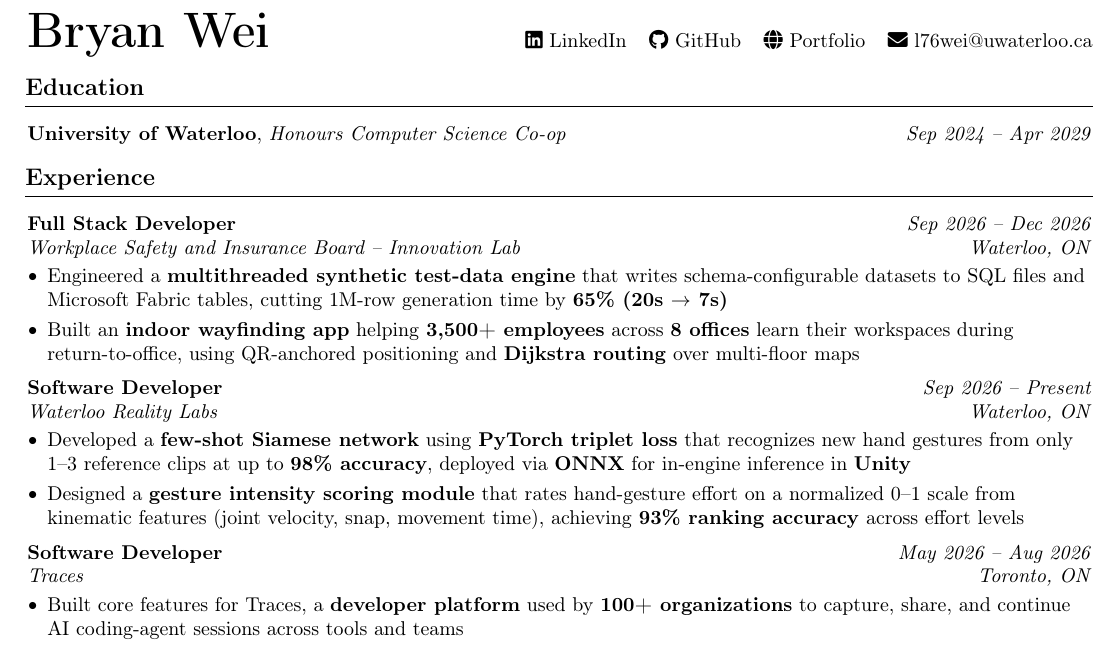
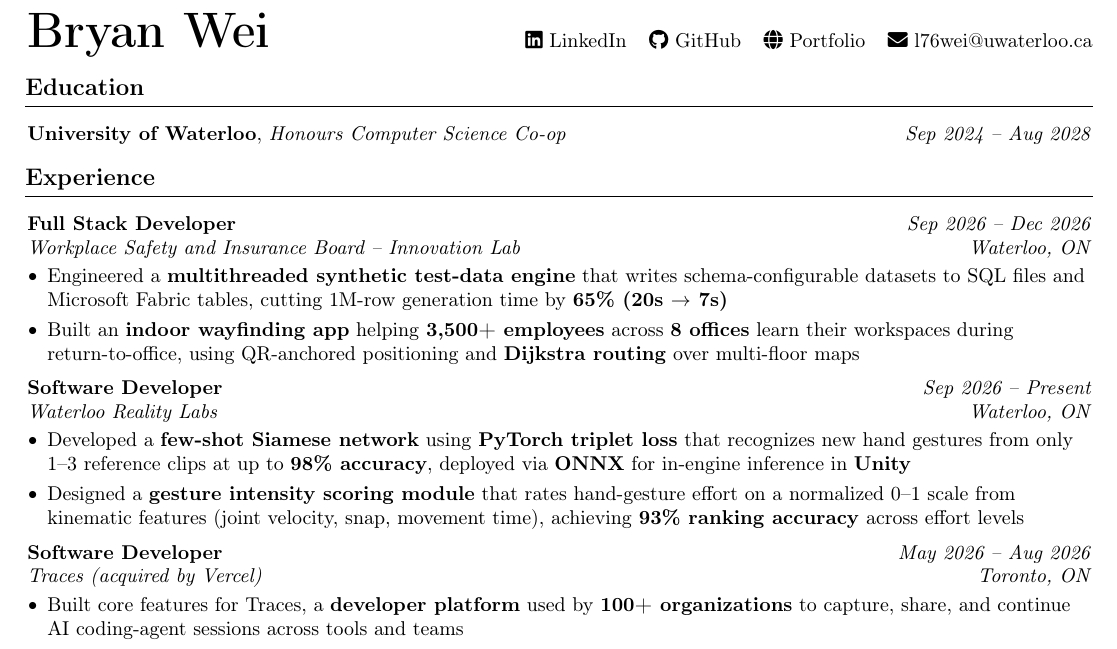
Before and after one commit to bryanlaiwei/resume, a LaTeX document (main.tex): part of the page, cut so that both start at the same text. Compiled offline with pdfLaTeX.

Commit message:
Update graduation date to Aug 2028 and note Traces acquired by Vercel
Co-Authored-By: Claude Sonnet 5.5 <noreply@anthropic.com>

```diff
--- a/main.tex
+++ b/main.tex
@@ -134,7 +134,7 @@ footskip=1.0 cm
 \section{Education}
 \vspace{0.10 cm}
 
-\begin{twocolentry}{\textit{Sep 2024 -- Apr 2029}}
+\begin{twocolentry}{\textit{Sep 2024 -- Aug 2028}}
 \textbf{University of Waterloo}, \textit{Honours Computer Science Co-op}
 
 \end{twocolentry}
@@ -181,7 +181,7 @@ footskip=1.0 cm
 
 \begin{experienceentry}
 {Software Developer}
-{Traces}
+{Traces (acquired by Vercel)}
 {Toronto, ON}
 {\textit{May 2026 -- Aug 2026}}
 \end{experienceentry}
```
